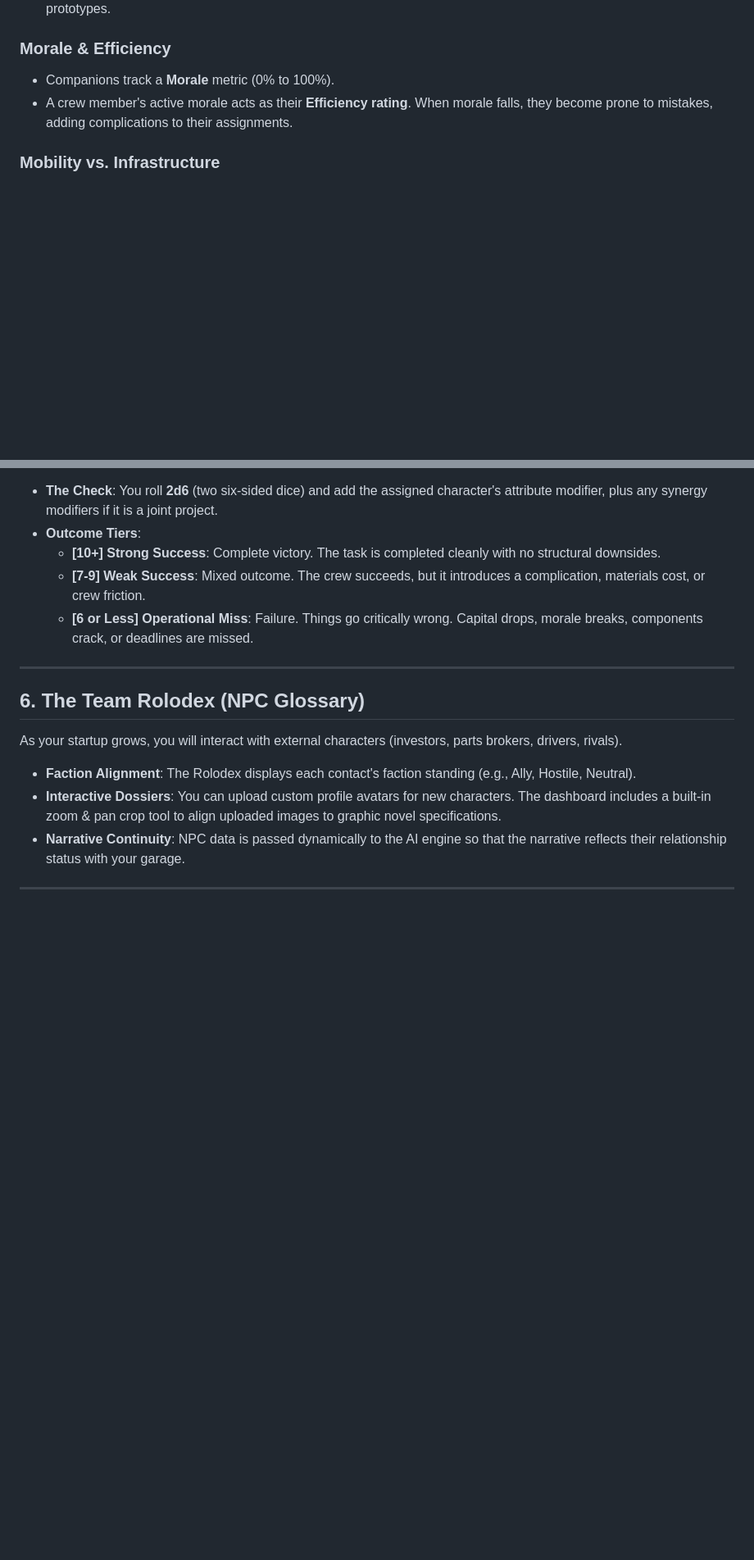
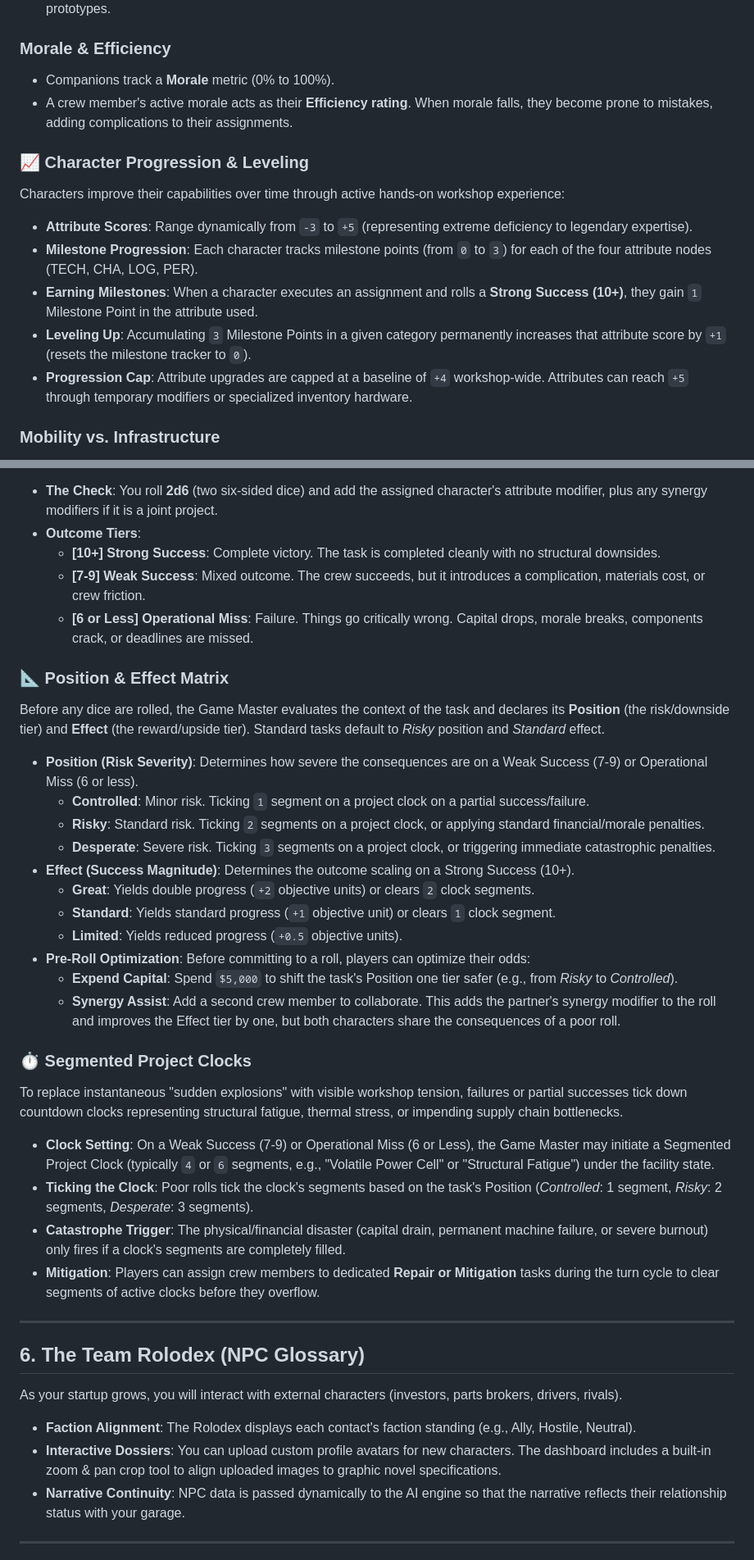
Before and after one commit to bruno2c/apex-blueprint, a Markdown page: WIKI.md, 2 parts joined by grey strips. Shown at 82% size. Drawn GitHub-style; blank space fills up the shorter version.

Commit message:
docs: document new quiet period, leveling, position/effect matrix, and project clocks mechanics in WIKI.md

```diff
--- a/WIKI.md
+++ b/WIKI.md
@@ -63,6 +69,14 @@ Your workshop is staffed by three key crew members, each with specific attribute
 * Companions track a **Morale** metric (0% to 100%).
 * A crew member's active morale acts as their **Efficiency rating**. When morale falls, they become prone to mistakes, adding complications to their assignments.
 
+### 📈 Character Progression & Leveling
+Characters improve their capabilities over time through active hands-on workshop experience:
+* **Attribute Scores**: Range dynamically from `-3` to `+5` (representing extreme deficiency to legendary expertise).
+* **Milestone Progression**: Each character tracks milestone points (from `0` to `3`) for each of the four attribute nodes (TECH, CHA, LOG, PER).
+* **Earning Milestones**: When a character executes an assignment and rolls a **Strong Success (10+)**, they gain `1` Milestone Point in the attribute used.
+* **Leveling Up**: Accumulating `3` Milestone Points in a given category permanently increases that attribute score by `+1` (resets the milestone tracker to `0`).
+* **Progression Cap**: Attribute upgrades are capped at a baseline of `+4` workshop-wide. Attributes can reach `+5` through temporary modifiers or specialized inventory hardware.
+
 ### Mobility vs. Infrastructure
 * **The Character Roster (`personnel`)**: This is for unique human assets with individual names, personal morale tracks, specialized class roles, and changing psychological traits (like Lucius, Sarah, Leo, and Jax). If an entity can burn out, argue with a teammate, or leave the garage entirely, they live in the personnel roster.
 * **Facility Perks / Labor Nodes (`facility.infrastructure_nodes`)**: This is for collective labor pools, specialized team units, or automated tooling systems that function as static shop enhancements (like your Junior Line Techs, an external cleanroom team, or an automated robotic assembly arm). They do not have individual morale bars—they represent an upgrade to the workshop’s structural capability.
@@ -92,6 +106,29 @@ APEX BLUEPRINT uses a Powered by the Apocalypse (PbtA) resolution system for ris
   * **[10+] Strong Success**: Complete victory. The task is completed cleanly with no structural downsides.
   * **[7-9] Weak Success**: Mixed outcome. The crew succeeds, but it introduces a complication, materials cost, or crew friction.
   * **[6 or Less] Operational Miss**: Failure. Things go critically wrong. Capital drops, morale breaks, components crack, or deadlines are missed.
+
+### 📐 Position & Effect Matrix
+Before any dice are rolled, the Game Master evaluates the context of the task and declares its **Position** (the risk/downside tier) and **Effect** (the reward/upside tier). Standard tasks default to *Risky* position and *Standard* effect.
+
+* **Position (Risk Severity)**: Determines how severe the consequences are on a Weak Success (7-9) or Operational Miss (6 or less).
+  * **Controlled**: Minor risk. Ticking `1` segment on a project clock on a partial success/failure.
+  * **Risky**: Standard risk. Ticking `2` segments on a project clock, or applying standard financial/morale penalties.
+  * **Desperate**: Severe risk. Ticking `3` segments on a project clock, or triggering immediate catastrophic penalties.
+* **Effect (Success Magnitude)**: Determines the outcome scaling on a Strong Success (10+).
+  * **Great**: Yields double progress (`+2` objective units) or clears `2` clock segments.
+  * **Standard**: Yields standard progress (`+1` objective unit) or clears `1` clock segment.
+  * **Limited**: Yields reduced progress (`+0.5` objective units).
+* **Pre-Roll Optimization**: Before committing to a roll, players can optimize their odds:
+  * **Expend Capital**: Spend `$5,000` to shift the task's Position one tier safer (e.g., from *Risky* to *Controlled*).
+  * **Synergy Assist**: Add a second crew member to collaborate. This adds the partner's synergy modifier to the roll and improves the Effect tier by one, but both characters share the consequences of a poor roll.
+
+### ⏱️ Segmented Project Clocks
+To replace instantaneous "sudden explosions" with visible workshop tension, failures or partial successes tick down countdown clocks representing structural fatigue, thermal stress, or impending supply chain bottlenecks.
+
+* **Clock Setting**: On a Weak Success (7-9) or Operational Miss (6 or Less), the Game Master may initiate a Segmented Project Clock (typically `4` or `6` segments, e.g., "Volatile Power Cell" or "Structural Fatigue") under the facility state.
+* **Ticking the Clock**: Poor rolls tick the clock's segments based on the task's Position (*Controlled*: 1 segment, *Risky*: 2 segments, *Desperate*: 3 segments).
+* **Catastrophe Trigger**: The physical/financial disaster (capital drain, permanent machine failure, or severe burnout) only fires if a clock's segments are completely filled.
+* **Mitigation**: Players can assign crew members to dedicated **Repair or Mitigation** tasks during the turn cycle to clear segments of active clocks before they overflow.
 
 ---
 
```
Also changed, not shown: other parts of WIKI.md (+9 -3 lines).
